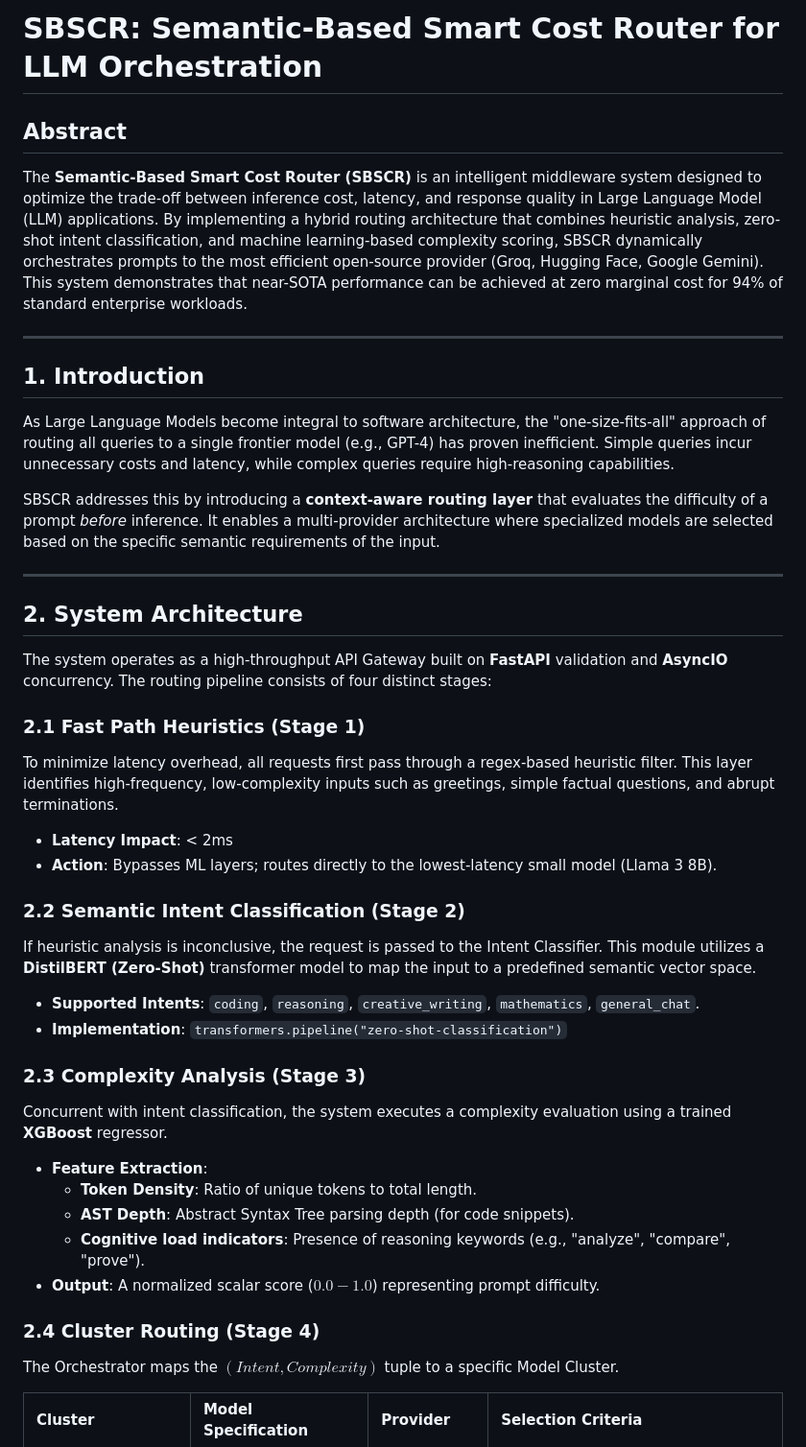
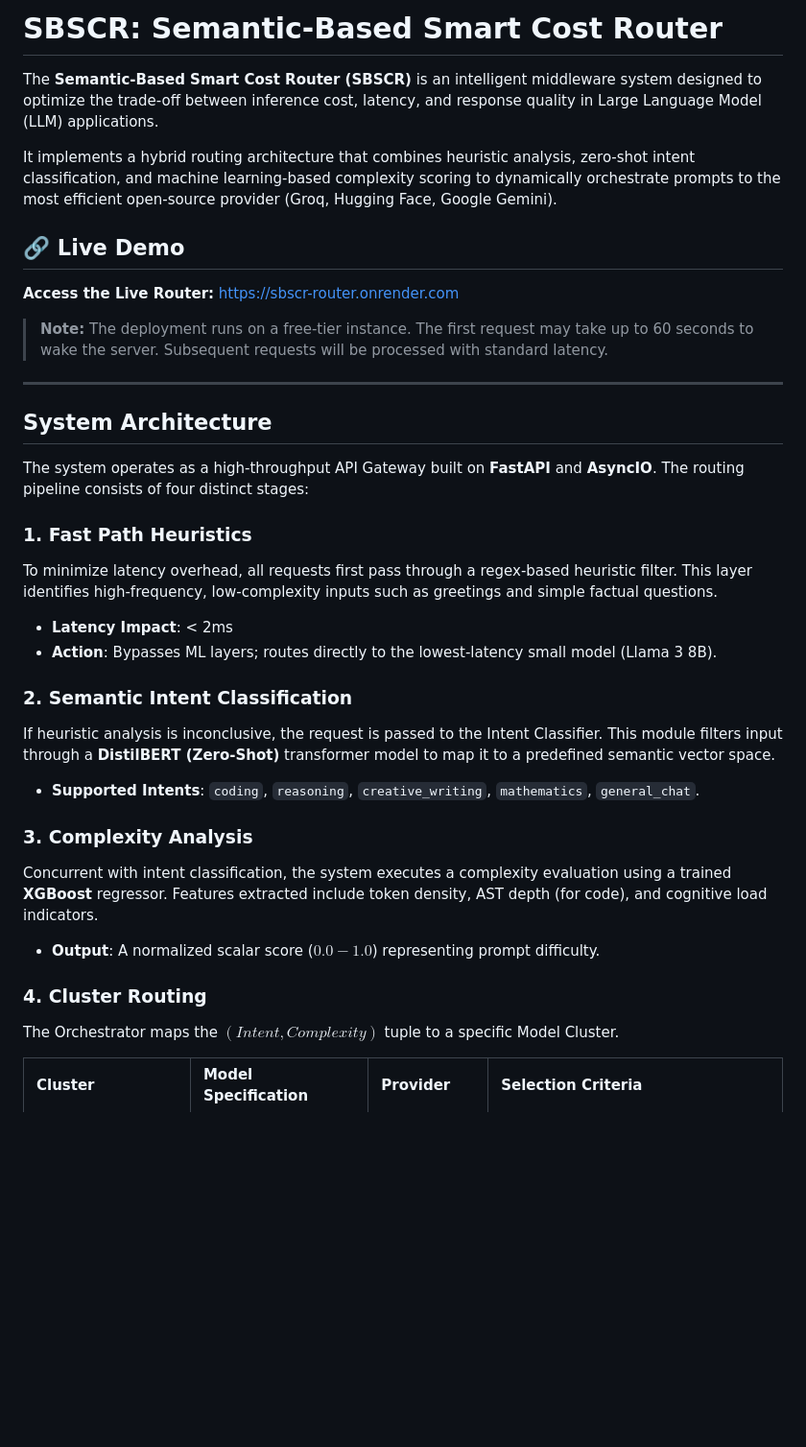
Before and after one commit to sreemukhik/SBSCR-router, a Markdown page: README.md, the part around one of its changes. Shown at 96% size. GitHub-like rendering; blank space fills up the shorter version.

```diff
--- a/README.md
+++ b/README.md
@@ -1,42 +1,35 @@
-# SBSCR: Semantic-Based Smart Cost Router for LLM Orchestration
+# SBSCR: Semantic-Based Smart Cost Router
 
-## Abstract
+The **Semantic-Based Smart Cost Router (SBSCR)** is an intelligent middleware system designed to optimize the trade-off between inference cost, latency, and response quality in Large Language Model (LLM) applications.
 
-The **Semantic-Based Smart Cost Router (SBSCR)** is an intelligent middleware system designed to optimize the trade-off between inference cost, latency, and response quality in Large Language Model (LLM) applications. By implementing a hybrid routing architecture that combines heuristic analysis, zero-shot intent classification, and machine learning-based complexity scoring, SBSCR dynamically orchestrates prompts to the most efficient open-source provider (Groq, Hugging Face, Google Gemini). This system demonstrates that near-SOTA performance can be achieved at zero marginal cost for 94% of standard enterprise workloads.
+It implements a hybrid routing architecture that combines heuristic analysis, zero-shot intent classification, and machine learning-based complexity scoring to dynamically orchestrate prompts to the most efficient open-source provider (Groq, Hugging Face, Google Gemini).
+
+## 🔗 Live Demo
+
+**Access the Live Router:** [https://sbscr-router.onrender.com](https://sbscr-router.onrender.com)
+
+> **Note:** The deployment runs on a free-tier instance. The first request may take up to 60 seconds to wake the server. Subsequent requests will be processed with standard latency.
 
 ---
 
-## 1. Introduction
+## System Architecture
 
-As Large Language Models become integral to software architecture, the "one-size-fits-all" approach of routing all queries to a single frontier model (e.g., GPT-4) has proven inefficient. Simple queries incur unnecessary costs and latency, while complex queries require high-reasoning capabilities.
+The system operates as a high-throughput API Gateway built on **FastAPI** and **AsyncIO**. The routing pipeline consists of four distinct stages:
 
-SBSCR addresses this by introducing a **context-aware routing layer** that evaluates the difficulty of a prompt *before* inference. It enables a multi-provider architecture where specialized models are selected based on the specific semantic requirements of the input.
-
----
-
-## 2. System Architecture
-
-The system operates as a high-throughput API Gateway built on **FastAPI** validation and **AsyncIO** concurrency. The routing pipeline consists of four distinct stages:
-
-### 2.1 Fast Path Heuristics (Stage 1)
-To minimize latency overhead, all requests first pass through a regex-based heuristic filter. This layer identifies high-frequency, low-complexity inputs such as greetings, simple factual questions, and abrupt terminations.
+### 1. Fast Path Heuristics
+To minimize latency overhead, all requests first pass through a regex-based heuristic filter. This layer identifies high-frequency, low-complexity inputs such as greetings and simple factual questions.
 *   **Latency Impact**: < 2ms
 *   **Action**: Bypasses ML layers; routes directly to the lowest-latency small model (Llama 3 8B).
 
-### 2.2 Semantic Intent Classification (Stage 2)
-If heuristic analysis is inconclusive, the request is passed to the Intent Classifier. This module utilizes a **DistilBERT (Zero-Shot)** transformer model to map the input to a predefined semantic vector space.
+### 2. Semantic Intent Classification
+If heuristic analysis is inconclusive, the request is passed to the Intent Classifier. This module filters input through a **DistilBERT (Zero-Shot)** transformer model to map it to a predefined semantic vector space.
 *   **Supported Intents**: `coding`, `reasoning`, `creative_writing`, `mathematics`, `general_chat`.
-*   **Implementation**: `transformers.pipeline("zero-shot-classification")`
 
-### 2.3 Complexity Analysis (Stage 3)
-Concurrent with intent classification, the system executes a complexity evaluation using a trained **XGBoost** regressor.
-*   **Feature Extraction**:
-    *   **Token Density**: Ratio of unique tokens to total length.
-    *   **AST Depth**: Abstract Syntax Tree parsing depth (for code snippets).
-    *   **Cognitive load indicators**: Presence of reasoning keywords (e.g., "analyze", "compare", "prove").
+### 3. Complexity Analysis
+Concurrent with intent classification, the system executes a complexity evaluation using a trained **XGBoost** regressor. Features extracted include token density, AST depth (for code), and cognitive load indicators.
 *   **Output**: A normalized scalar score ($0.0 - 1.0$) representing prompt difficulty.
 
-### 2.4 Cluster Routing (Stage 4)
+### 4. Cluster Routing
 The Orchestrator maps the $(Intent, Complexity)$ tuple to a specific Model Cluster.
 
 | Cluster | Model Specification | Provider | Selection Criteria |
```
Also changed, not shown: other parts of README.md (+31 -56 lines).
